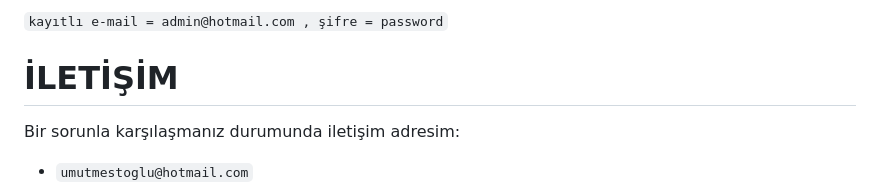
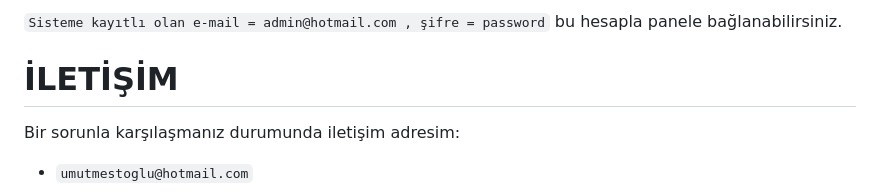
Before and after one commit to mestquik/second_hand2_ilan_site, a Markdown page: README.md, the part around the change. Drawn GitHub-style.

```diff
--- a/README.md
+++ b/README.md
@@ -1,6 +1,6 @@
-`kayıtlı e-mail = admin@hotmail.com
+`Sisteme kayıtlı olan e-mail = admin@hotmail.com
            , şifre = password`
-
+           bu hesapla panele bağlanabilirsiniz.
 
 # İLETİŞİM
 Bir sorunla karşılaşmanız durumunda iletişim adresim:
```
